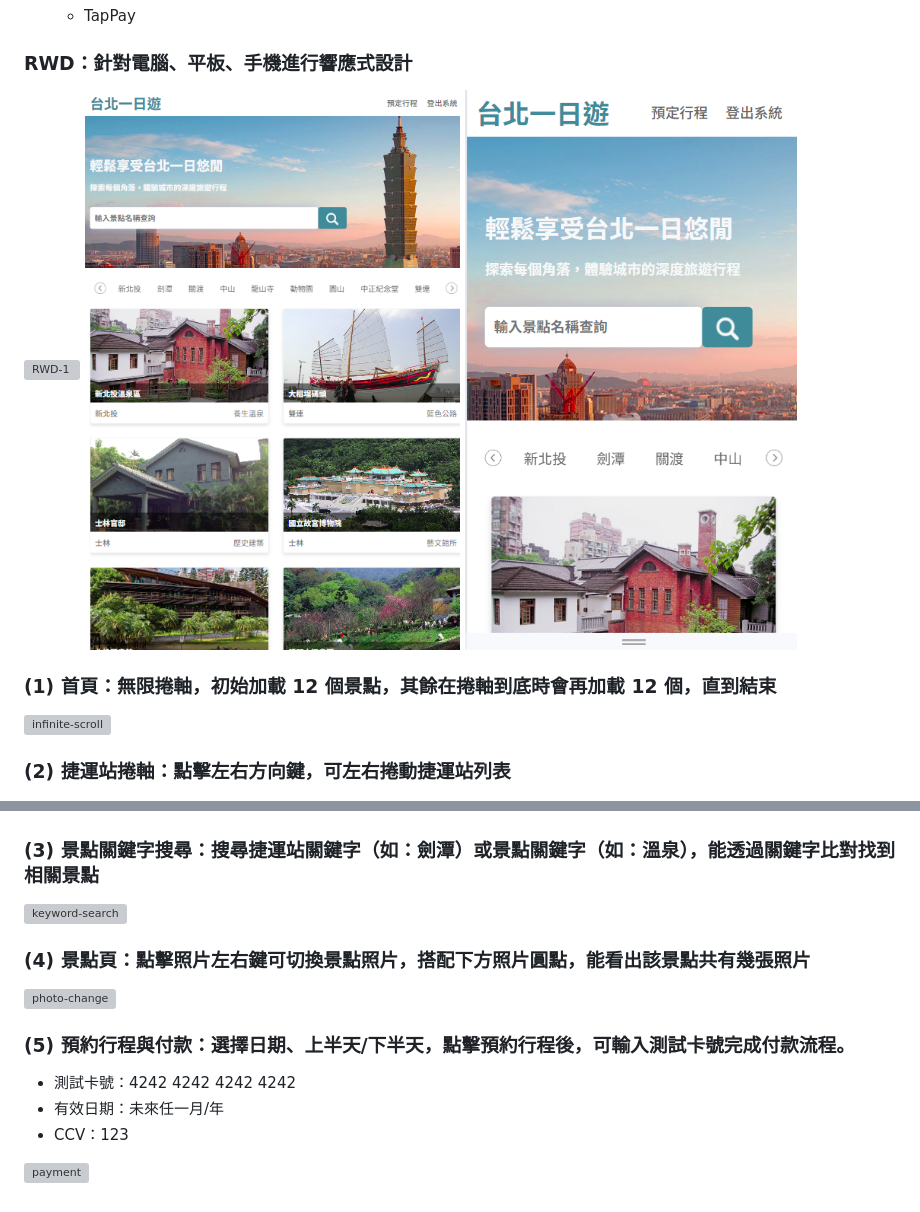
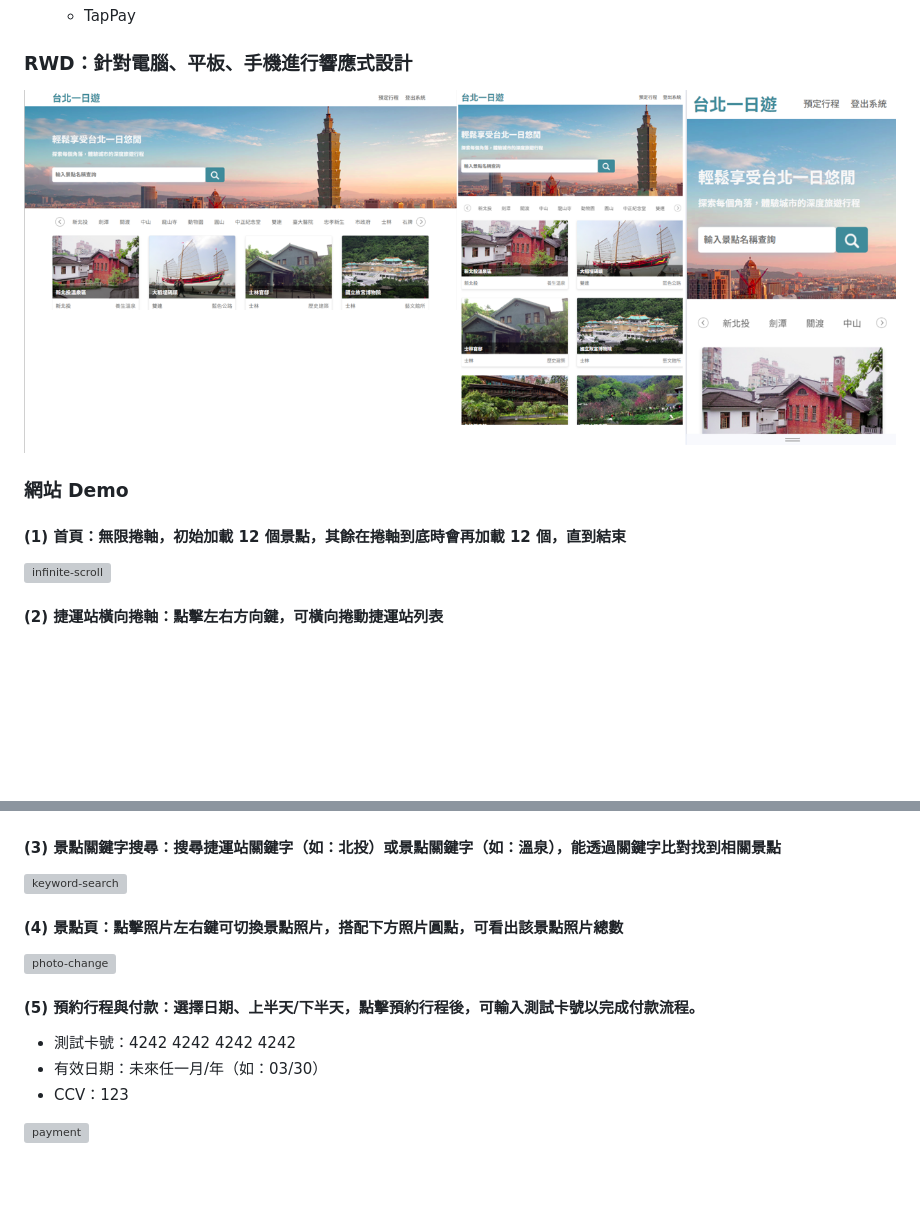
Before and after one commit to JhanJoe/Taipei-day-trip, a Markdown page: README.md, 2 parts joined by grey strips. Drawn GitHub-style; pictures changed too: static/img/README/RWD-1.png (deleted), static/img/README/RWD-2.png (deleted), static/img/README/RWD-4.png (added); blank space fills up the shorter version; grey boxes are pictures that could not be loaded.

```diff
--- a/README.md
+++ b/README.md
@@ -24,30 +24,30 @@
 
 ### RWD：針對電腦、平板、手機進行響應式設計
 
-![RWD-1](./static/img/README/RWD-3.png)
-![RWD-2](./static/img/README/RWD-2.png)
-![RWD-3](./static/img/README/RWD-1.png)
+![RWD](./static/img/README/RWD-4.png)
 
-### (1) 首頁：無限捲軸，初始加載 12 個景點，其餘在捲軸到底時會再加載 12 個，直到結束
+### 網站 Demo
+
+#### (1) 首頁：無限捲軸，初始加載 12 個景點，其餘在捲軸到底時會再加載 12 個，直到結束
 
 ![infinite-scroll](./static/img/README/infinite-scroll.gif)
 
-### (2) 捷運站捲軸：點擊左右方向鍵，可左右捲動捷運站列表
+#### (2) 捷運站橫向捲軸：點擊左右方向鍵，可橫向捲動捷運站列表
 
 ![metro-list](./static/img/README/metro-change.gif)
 
-### (3) 景點關鍵字搜尋：搜尋捷運站關鍵字（如：劍潭）或景點關鍵字（如：溫泉），能透過關鍵字比對找到相關景點
+#### (3) 景點關鍵字搜尋：搜尋捷運站關鍵字（如：北投）或景點關鍵字（如：溫泉），能透過關鍵字比對找到相關景點
 
 ![keyword-search](./static/img/README/keyword-search.gif)
 
-### (4) 景點頁：點擊照片左右鍵可切換景點照片，搭配下方照片圓點，能看出該景點共有幾張照片
+#### (4) 景點頁：點擊照片左右鍵可切換景點照片，搭配下方照片圓點，可看出該景點照片總數
 
 ![photo-change](./static/img/README/photo-change.gif)
 
-### (5) 預約行程與付款：選擇日期、上半天/下半天，點擊預約行程後，可輸入測試卡號完成付款流程。
+#### (5) 預約行程與付款：選擇日期、上半天/下半天，點擊預約行程後，可輸入測試卡號以完成付款流程。
 
 - 測試卡號：4242 4242 4242 4242
-- 有效日期：未來任一月/年
+- 有效日期：未來任一月/年（如：03/30）
 - CCV：123
 
 ![payment](./static/img/README/payment.gif)
```
Also changed, not shown: 1 other file.
